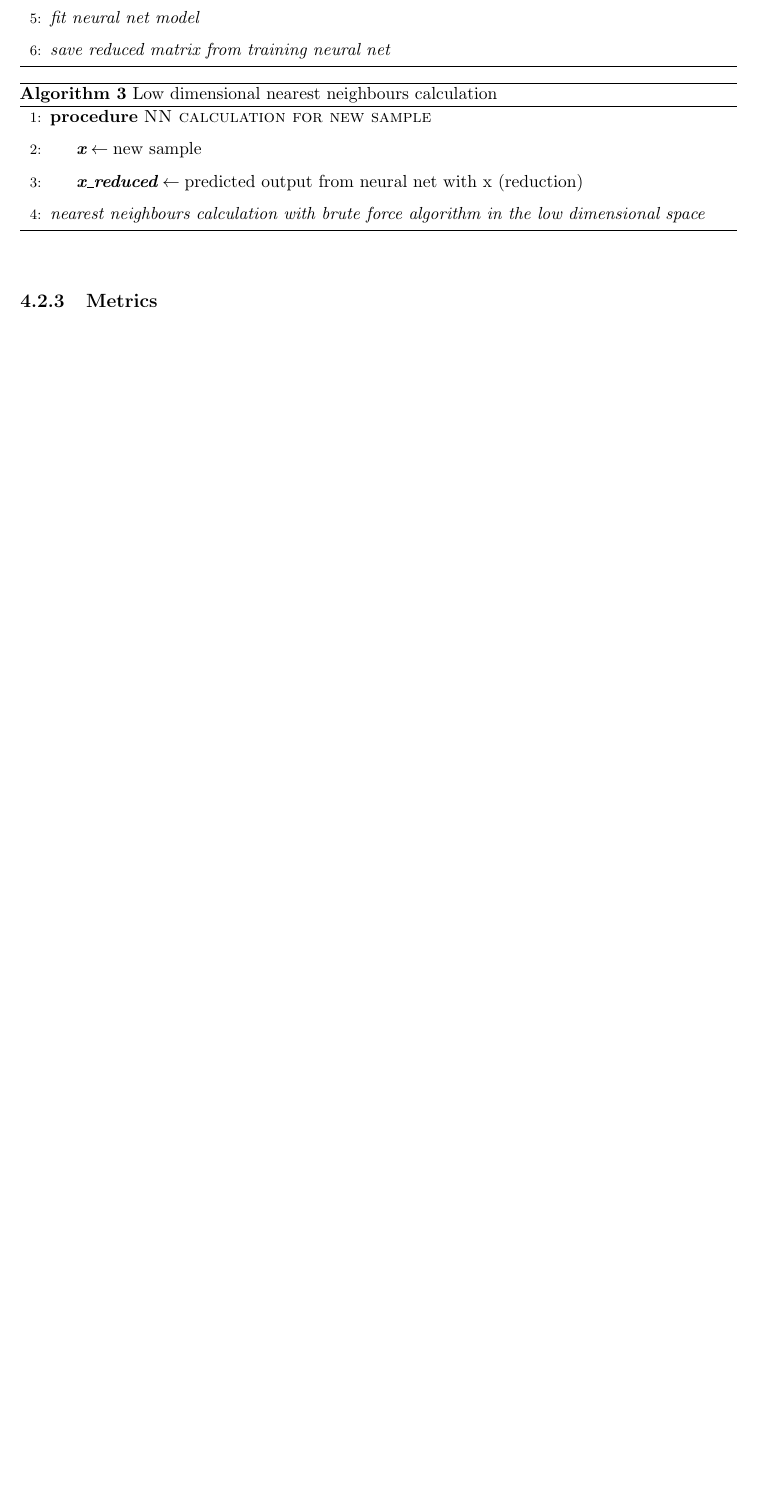
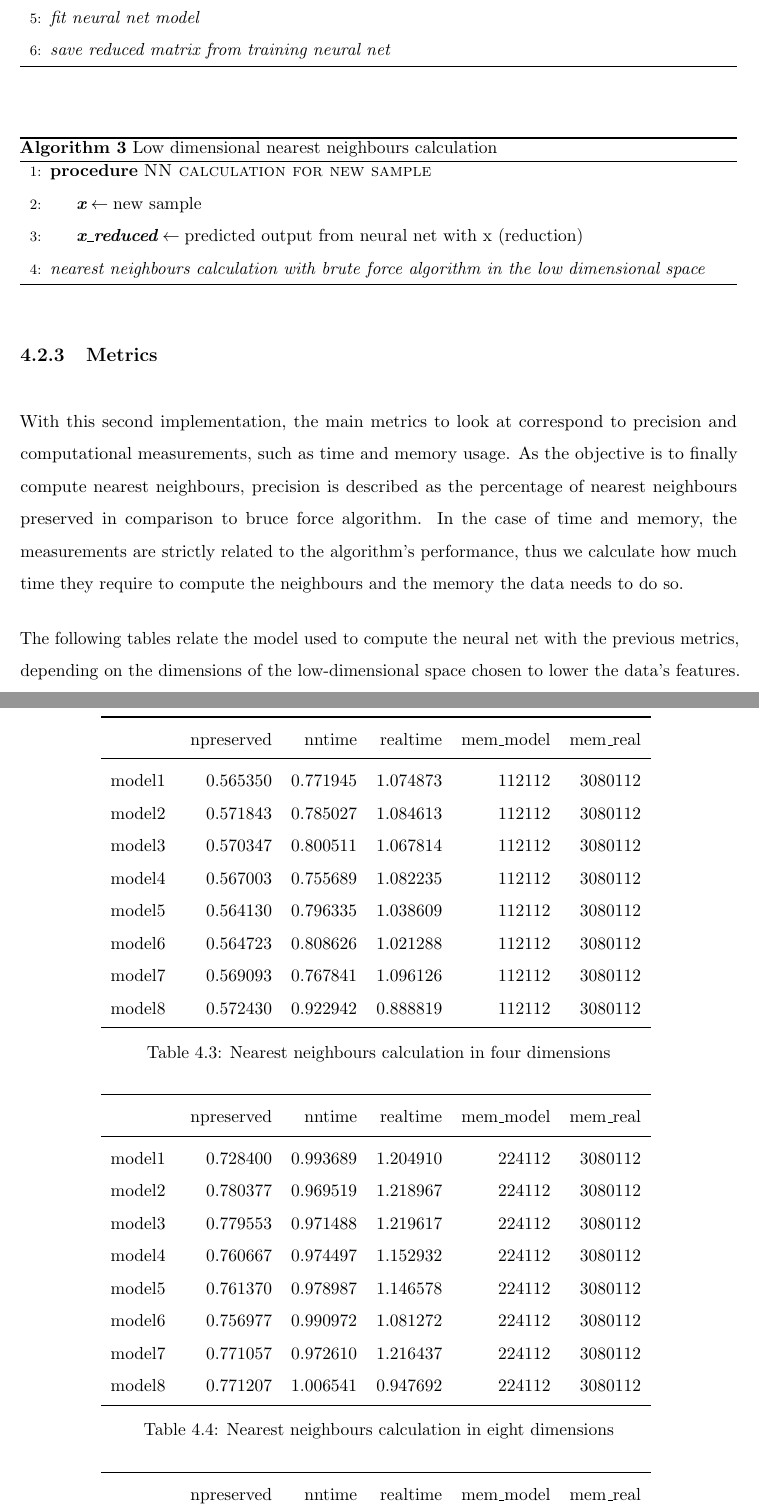
Before and after one commit to pcortajarena/tf-sne, a LaTeX document (text/template.tex, which reads text/figures/app2aproxbrute10010018.tex, text/figures/app2aproxbrute1001004.tex, text/figures/app2aproxbrute1001008.tex): part of page 27 of 36 before the commit and two parts of pages 27 and 28 of 38 after it, the two joined at a grey line, cut so that both start at the same text, the shorter picture padded with empty space. The pictures show the PDF file text/template.pdf that the author committed with the source.

Commit message:
Latex: metrics and metrics in app2.py

```diff
--- a/text/figures/app2aproxbrute10010018.tex
+++ b/text/figures/app2aproxbrute10010018.tex
@@ -1,6 +1,6 @@
 \begin{tabular}{lrrrrr}
 \toprule
-{} &  \%npreserved &    nntime &  realtime &  mem\_model &  mem\_real \\
+{} &  \ npreserved &    nntime &  realtime &  mem\_model &  mem\_real \\
 \midrule
 model1 &     0.669377 &  0.952179 &  1.175327 &     504112 &   3080112 \\
 model2 &     0.855583 &  0.953779 &  1.175554 &     504112 &   3080112 \\
--- a/text/figures/app2aproxbrute1001004.tex
+++ b/text/figures/app2aproxbrute1001004.tex
@@ -1,6 +1,6 @@
 \begin{tabular}{lrrrrr}
 \toprule
-{} &  \%npreserved &    nntime &  realtime &  mem\_model &  mem\_real \\
+{} &  \ npreserved &    nntime &  realtime &  mem\_model &  mem\_real \\
 \midrule
 model1 &     0.565350 &  0.771945 &  1.074873 &     112112 &   3080112 \\
 model2 &     0.571843 &  0.785027 &  1.084613 &     112112 &   3080112 \\
--- a/text/figures/app2aproxbrute1001008.tex
+++ b/text/figures/app2aproxbrute1001008.tex
@@ -1,6 +1,6 @@
 \begin{tabular}{lrrrrr}
 \toprule
-{} &  \%npreserved &    nntime &  realtime &  mem\_model &  mem\_real \\
+{} &  \ npreserved &    nntime &  realtime &  mem\_model &  mem\_real \\
 \midrule
 model1 &     0.728400 &  0.993689 &  1.204910 &     224112 &   3080112 \\
 model2 &     0.780377 &  0.969519 &  1.218967 &     224112 &   3080112 \\
--- a/text/template.tex
+++ b/text/template.tex
@@ -497,3 +497,24 @@ To conclude, when a new sample is requested to find the k-nearest neighbours, it
 \subsection{Metrics}
 \label{ssec:met2}
 
+With this second implementation, the main metrics to look at correspond to precision and computational measurements, such as time and memory usage. As the objective is to finally compute nearest neighbours, precision is described as the percentage of nearest neighbours preserved in comparison to bruce force algorithm. In the case of time and memory, the measurements are strictly related to the algorithm's performance, thus we calculate how much time they require to compute the neighbours and the memory the data needs to do so.
+
+The following tables relate the model used to compute the neural net with the previous metrics, depending on the dimensions of the low-dimensional space chosen to lower the data's features.
+
+\begin{table}[p]
+\centering
+\input{figures/app2aproxbrute1001004.tex}
+\caption{\label{metrics21}Nearest neighbours calculation in four dimensions}
+\end{table}
+
+\begin{table}[p]
+\centering
+\input{figures/app2aproxbrute1001008.tex}
+\caption{\label{metrics22}Nearest neighbours calculation in eight dimensions}
+\end{table}
+
+\begin{table}[p]
+\centering
+\input{figures/app2aproxbrute10010018.tex}
+\caption{\label{metrics23}Nearest neighbours calculation in eighteen dimensions}
+\end{table}
```
Also changed, not shown: code/application2.py (+16 -5 lines), text/figures/app2kdtree100brute100100.tex (+1 -1 lines), text/template.pdf, text/template.tex (14 more changed lines), 6 other files.
